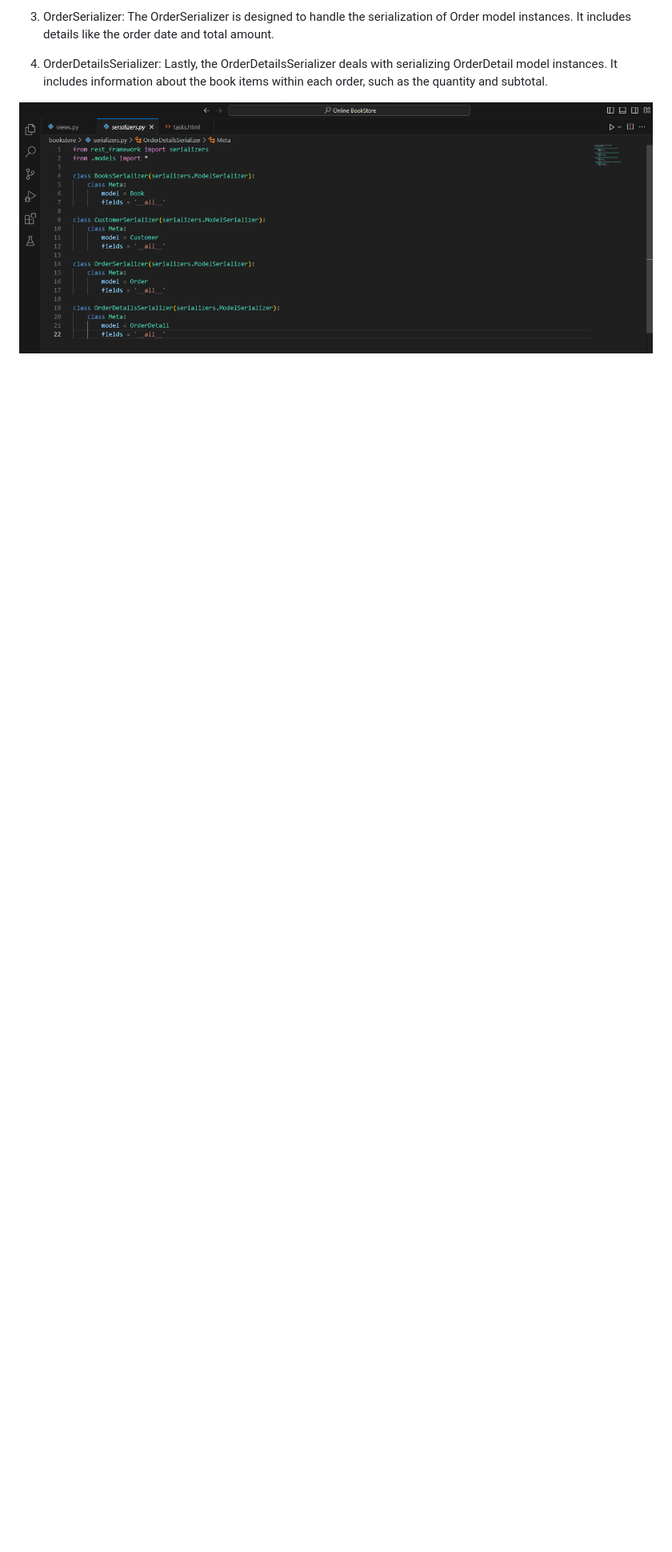
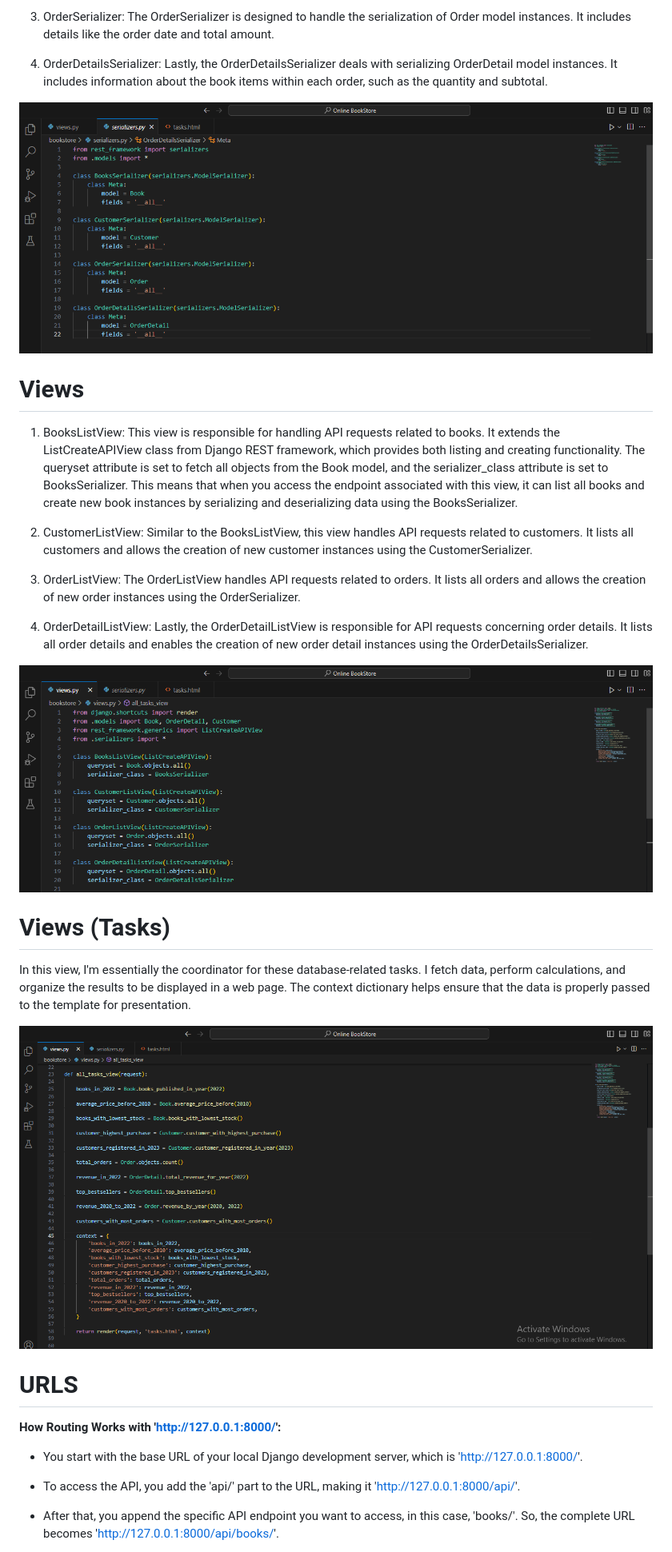
Before and after one commit to deepdivewithai/BookStore, a Markdown page: README.md, the part around the change printed below. Shown: that part at 80% size. Rendered like a GitHub page; blank space fills up the shorter version.

```diff
--- a/README.md
+++ b/README.md
@@ -140,3 +140,32 @@ Now, let's switch to using Django ORM (Object-Relational Mapping) for the same t
 4. OrderDetailsSerializer: Lastly, the OrderDetailsSerializer deals with serializing OrderDetail model instances. It includes information about the book items within each order, such as the quantity and subtotal.
 
 ![Bookstore](https://github.com/deepdivewithai/BookStore/raw/main/Django%20Bookstore%20Images/Serializers.png)
+
+# Views
+
+1. BooksListView: This view is responsible for handling API requests related to books. It extends the ListCreateAPIView class from Django REST framework, which provides both listing and creating functionality. The queryset attribute is set to fetch all objects from the Book model, and the serializer_class attribute is set to BooksSerializer. This means that when you access the endpoint associated with this view, it can list all books and create new book instances by serializing and deserializing data using the BooksSerializer.
+
+2. CustomerListView: Similar to the BooksListView, this view handles API requests related to customers. It lists all customers and allows the creation of new customer instances using the CustomerSerializer.
+
+3. OrderListView: The OrderListView handles API requests related to orders. It lists all orders and allows the creation of new order instances using the OrderSerializer.
+
+4. OrderDetailListView: Lastly, the OrderDetailListView is responsible for API requests concerning order details. It lists all order details and enables the creation of new order detail instances using the OrderDetailsSerializer.
+
+![Bookstore](https://github.com/deepdivewithai/BookStore/raw/main/Django%20Bookstore%20Images/Views.png)
+
+# Views (Tasks)
+
+In this view, I'm essentially the coordinator for these database-related tasks. I fetch data, perform calculations, and organize the results to be displayed in a web page. The context dictionary helps ensure that the data is properly passed to the template for presentation.
+
+![Bookstore](https://github.com/deepdivewithai/BookStore/raw/main/Django%20Bookstore%20Images/Views(Tasks).png)
+
+# URLS
+
+**How Routing Works with 'http://127.0.0.1:8000/':**
+
+- You start with the base URL of your local Django development server, which is 'http://127.0.0.1:8000/'.
+
+- To access the API, you add the 'api/' part to the URL, making it 'http://127.0.0.1:8000/api/'.
+
+- After that, you append the specific API endpoint you want to access, in this case, 'books/'. So, the complete URL becomes 'http://127.0.0.1:8000/api/books/'.
+
```
Also changed, not shown: other parts of README.md (+16 -0 lines).
